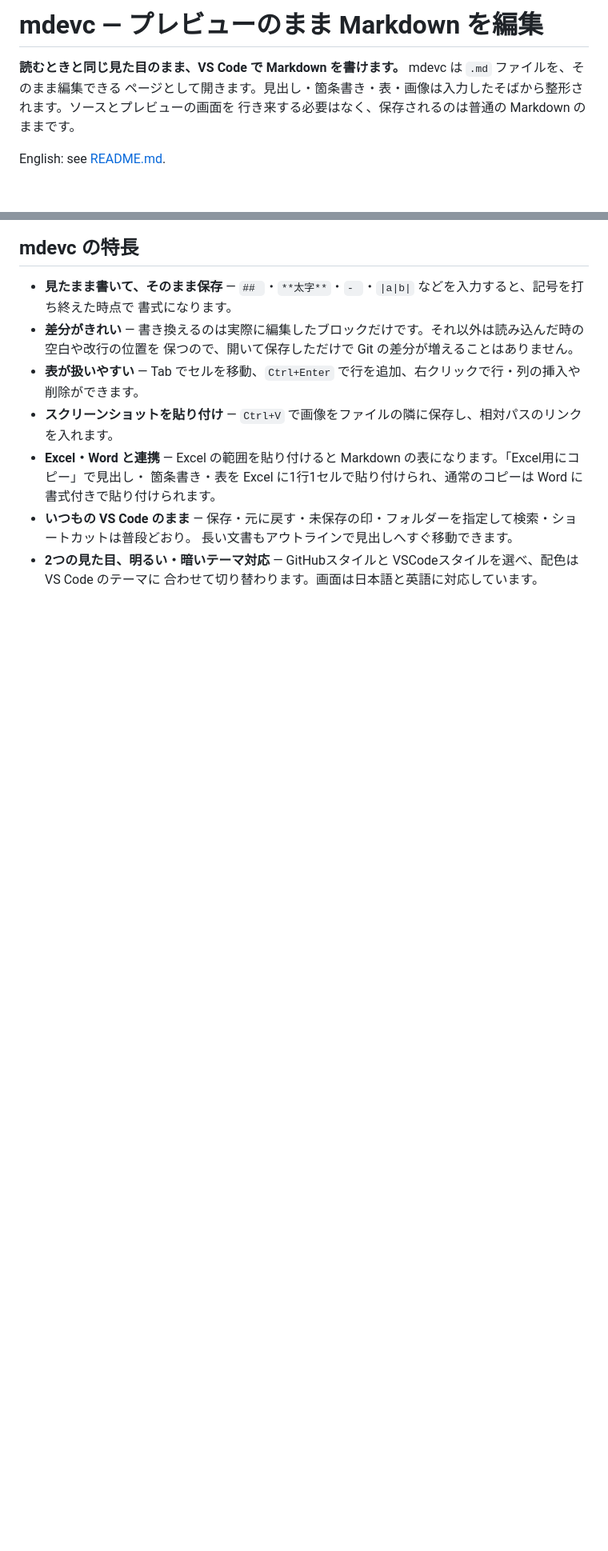
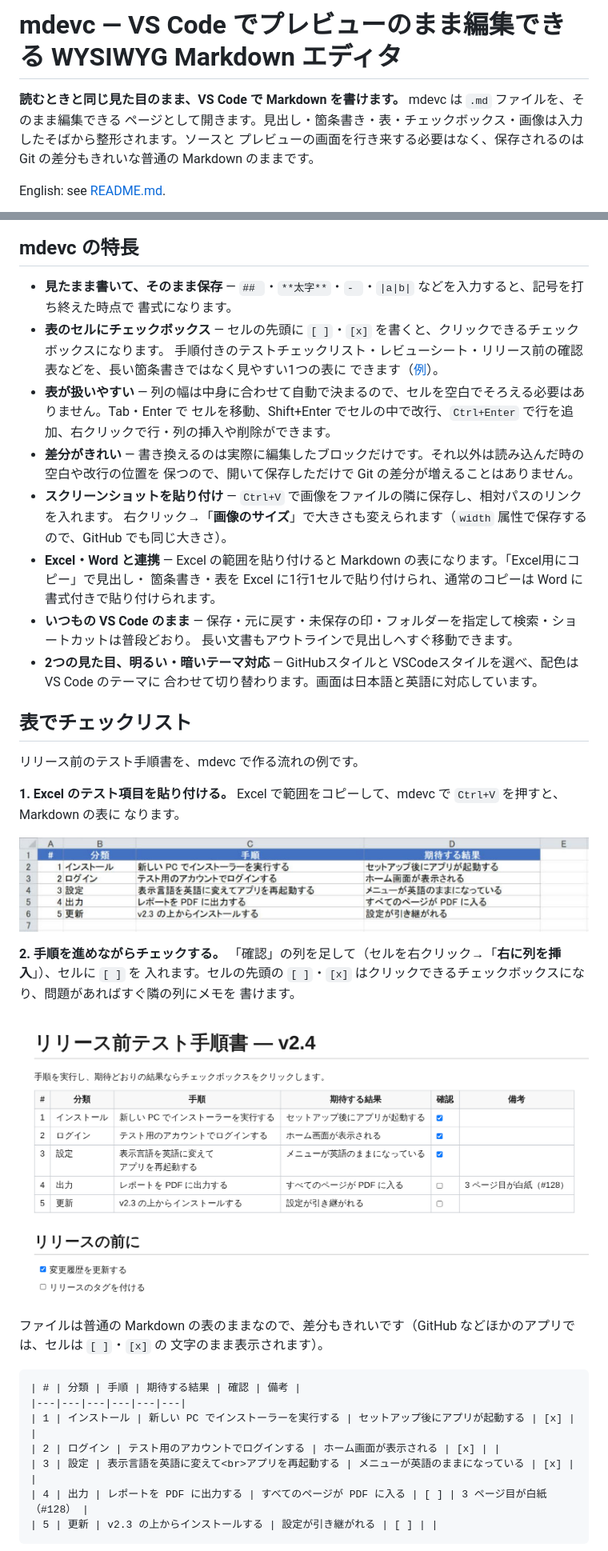
Before and after one commit to mde-tools/mdevc, a Markdown page: README.ja.md, 2 parts joined by grey strips. Shown at 80% size. GitHub-like rendering; pictures changed too: images/readme/checklist-excel-source_JPN.jpg (added), images/readme/checklist-table_JPN.png (added); blank space fills up the shorter version.

````diff
--- a/README.ja.md
+++ b/README.ja.md
@@ -1,8 +1,8 @@
-# mdevc — プレビューのまま Markdown を編集
+# mdevc — VS Code でプレビューのまま編集できる WYSIWYG Markdown エディタ
 
 **読むときと同じ見た目のまま、VS Code で Markdown を書けます。** mdevc は `.md` ファイルを、そのまま編集できる
-ページとして開きます。見出し・箇条書き・表・画像は入力したそばから整形されます。ソースとプレビューの画面を
-行き来する必要はなく、保存されるのは普通の Markdown のままです。
+ページとして開きます。見出し・箇条書き・表・チェックボックス・画像は入力したそばから整形されます。ソースと
+プレビューの画面を行き来する必要はなく、保存されるのは Git の差分もきれいな普通の Markdown のままです。
 
 English: see [README.md](README.md).
 
@@ -12,13 +12,47 @@ English: see [README.md](README.md).
 
 - **見たまま書いて、そのまま保存** — `## `・`**太字**`・`- `・`|a|b|` などを入力すると、記号を打ち終えた時点で
   書式になります。
+- **表のセルにチェックボックス** — セルの先頭に `[ ]`・`[x]` を書くと、クリックできるチェックボックスになります。
+  手順付きのテストチェックリスト・レビューシート・リリース前の確認表などを、長い箇条書きではなく見やすい1つの表に
+  できます（[例](#表でチェックリスト)）。
+- **表が扱いやすい** — 列の幅は中身に合わせて自動で決まるので、セルを空白でそろえる必要はありません。Tab・Enter で
+  セルを移動、Shift+Enter でセルの中で改行、`Ctrl+Enter` で行を追加、右クリックで行・列の挿入や削除ができます。
 - **差分がきれい** — 書き換えるのは実際に編集したブロックだけです。それ以外は読み込んだ時の空白や改行の位置を
   保つので、開いて保存しただけで Git の差分が増えることはありません。
-- **表が扱いやすい** — Tab でセルを移動、`Ctrl+Enter` で行を追加、右クリックで行・列の挿入や削除ができます。
 - **スクリーンショットを貼り付け** — `Ctrl+V` で画像をファイルの隣に保存し、相対パスのリンクを入れます。
+  右クリック→「**画像のサイズ**」で大きさも変えられます（`width` 属性で保存するので、GitHub でも同じ大きさ）。
 - **Excel・Word と連携** — Excel の範囲を貼り付けると Markdown の表になります。「Excel用にコピー」で見出し・
   箇条書き・表を Excel に1行1セルで貼り付けられ、通常のコピーは Word に書式付きで貼り付けられます。
 - **いつもの VS Code のまま** — 保存・元に戻す・未保存の印・フォルダーを指定して検索・ショートカットは普段どおり。
   長い文書もアウトラインで見出しへすぐ移動できます。
 - **2つの見た目、明るい・暗いテーマ対応** — GitHubスタイルと VSCodeスタイルを選べ、配色は VS Code のテーマに
   合わせて切り替わります。画面は日本語と英語に対応しています。
+
+## 表でチェックリスト
+
+リリース前のテスト手順書を、mdevc で作る流れの例です。
+
+**1. Excel のテスト項目を貼り付ける。** Excel で範囲をコピーして、mdevc で `Ctrl+V` を押すと、Markdown の表に
+なります。
+
+![Excel のテスト項目](images/readme/checklist-excel-source_JPN.jpg)
+
+**2. 手順を進めながらチェックする。** 「確認」の列を足して（セルを右クリック→「**右に列を挿入**」）、セルに `[ ]` を
+入れます。セルの先頭の `[ ]`・`[x]` はクリックできるチェックボックスになり、問題があればすぐ隣の列にメモを
+書けます。
+
+![mdevc で作ったリリース前テスト手順書。表の「確認」の列にチェックボックスが並び、その下にチェックリストがある](images/readme/checklist-table_JPN.png)
+
+ファイルは普通の Markdown の表のままなので、差分もきれいです（GitHub などほかのアプリでは、セルは `[ ]`・`[x]` の
+文字のまま表示されます）。
+
+```markdown
+| # | 分類 | 手順 | 期待する結果 | 確認 | 備考 |
+|---|---|---|---|---|---|
+| 1 | インストール | 新しい PC でインストーラーを実行する | セットアップ後にアプリが起動する | [x] | |
+| 2 | ログイン | テスト用のアカウントでログインする | ホーム画面が表示される | [x] | |
+| 3 | 設定 | 表示言語を英語に変えて<br>アプリを再起動する | メニューが英語のままになっている | [x] | |
+| 4 | 出力 | レポートを PDF に出力する | すべてのページが PDF に入る | [ ] | 3 ページ目が白紙（#128） |
+| 5 | 更新 | v2.3 の上からインストールする | 設定が引き継がれる | [ ] | |
+```
+
````
Also changed, not shown: other parts of README.ja.md (+5 -1 lines), README.md (+46 -8 lines), images/readme/checklist-excel-result_ENG.jpg (added), images/readme/checklist-excel-result_JPN.jpg (added), images/readme/checklist-excel-source_ENG.jpg (added), images/readme/checklist-table_ENG.png (added), 4 other files.
